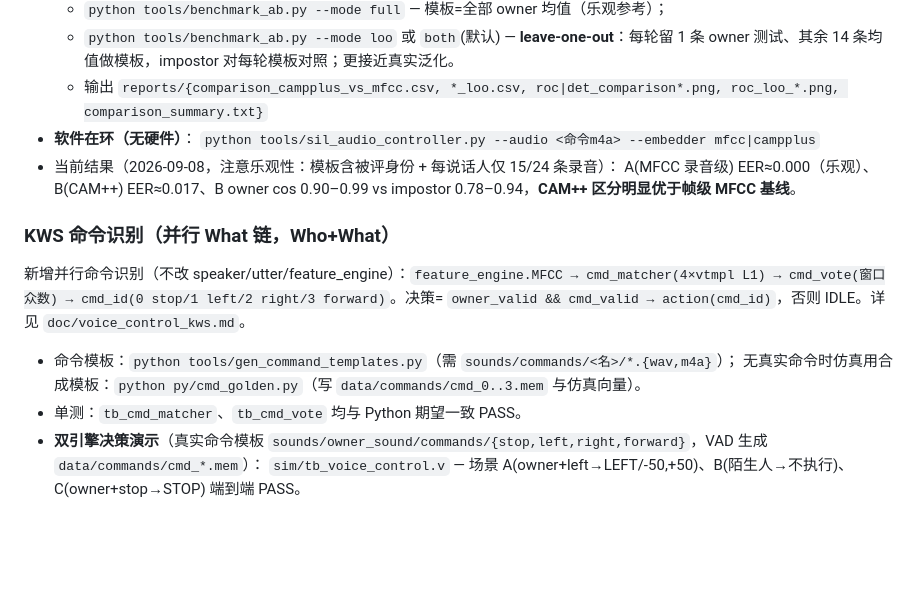
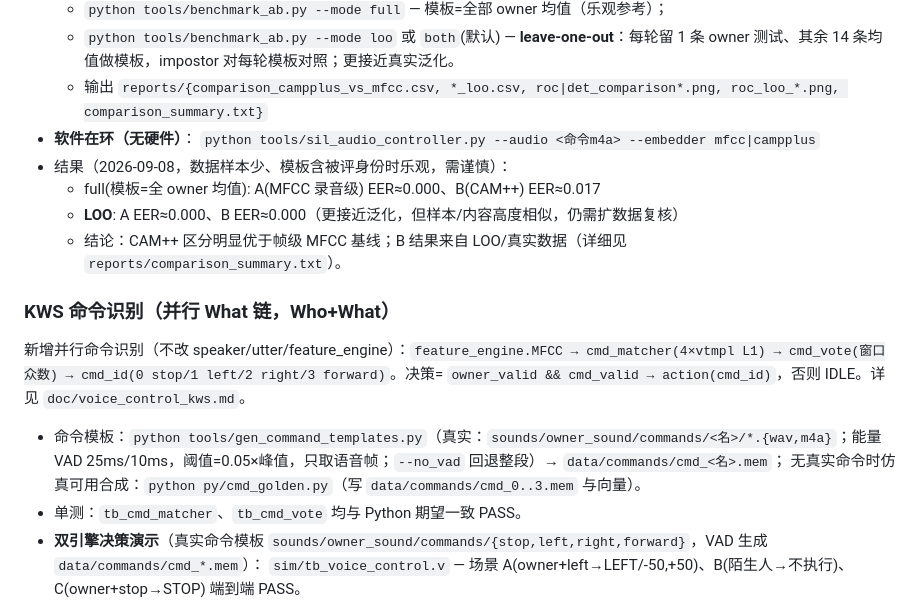
Before and after one commit to yoyo2985/electronic-circuit, a Markdown page: README.md, the part around the change. Drawn GitHub-style; blank space fills up the shorter version.

Commit message:
docs: README 整理(LOO 结果/真实命令路径/双引擎集成正式化)

```diff
--- a/README.md
+++ b/README.md
@@ -154,15 +154,17 @@ ES8388 → I2S(PCM 24bit L/R) → VAD → feature_engine(13-D MFCC)
   - 输出 `reports/{comparison_campplus_vs_mfcc.csv, *_loo.csv, roc|det_comparison*.png, roc_loo_*.png, comparison_summary.txt}`
 - **软件在环（无硬件）**：
   `python tools/sil_audio_controller.py --audio <命令m4a> --embedder mfcc|campplus`
-- 当前结果（2026-09-08，注意乐观性：模板含被评身份 + 每说话人仅 15/24 条录音）：
-  A(MFCC 录音级) EER≈0.000（乐观）、B(CAM++) EER≈0.017、B owner cos 0.90–0.99 vs impostor 0.78–0.94，**CAM++ 区分明显优于帧级 MFCC 基线**。
+- 结果（2026-09-08，数据样本少、模板含被评身份时乐观，需谨慎）：
+  - full(模板=全 owner 均值): A(MFCC 录音级) EER≈0.000、B(CAM++) EER≈0.017
+  - **LOO**: A EER≈0.000、B EER≈0.000（更接近泛化，但样本/内容高度相似，仍需扩数据复核）
+  - 结论：CAM++ 区分明显优于帧级 MFCC 基线；B 结果来自 LOO/真实数据（详细见 `reports/comparison_summary.txt`）。
 
 
 
 ### KWS 命令识别（并行 What 链，Who+What）
 新增并行命令识别（不改 speaker/utter/feature_engine）：`feature_engine.MFCC → cmd_matcher(4×vtmpl L1) → cmd_vote(窗口众数) → cmd_id(0 stop/1 left/2 right/3 forward)`。决策= `owner_valid && cmd_valid → action(cmd_id)`，否则 IDLE。详见 `doc/voice_control_kws.md`。
-- 命令模板：`python tools/gen_command_templates.py`（需 `sounds/commands/<名>/*.{wav,m4a}`）；
-  无真实命令时仿真用合成模板：`python py/cmd_golden.py`（写 `data/commands/cmd_0..3.mem` 与仿真向量）。
+- 命令模板：`python tools/gen_command_templates.py`（真实：`sounds/owner_sound/commands/<名>/*.{wav,m4a}`；能量 VAD 25ms/10ms，阈值=0.05×峰值，只取语音帧；`--no_vad` 回退整段）→ `data/commands/cmd_<名>.mem`；
+  无真实命令时仿真可用合成：`python py/cmd_golden.py`（写 `data/commands/cmd_0..3.mem` 与向量）。
 - 单测：`tb_cmd_matcher`、`tb_cmd_vote` 均与 Python 期望一致 PASS。
 - **双引擎决策演示**（真实命令模板 `sounds/owner_sound/commands/{stop,left,right,forward}`，VAD 生成 `data/commands/cmd_*.mem`）：
   `sim/tb_voice_control.v` — 场景 A(owner+left→LEFT/-50,+50)、B(陌生人→不执行)、C(owner+stop→STOP) 端到端 PASS。
```
